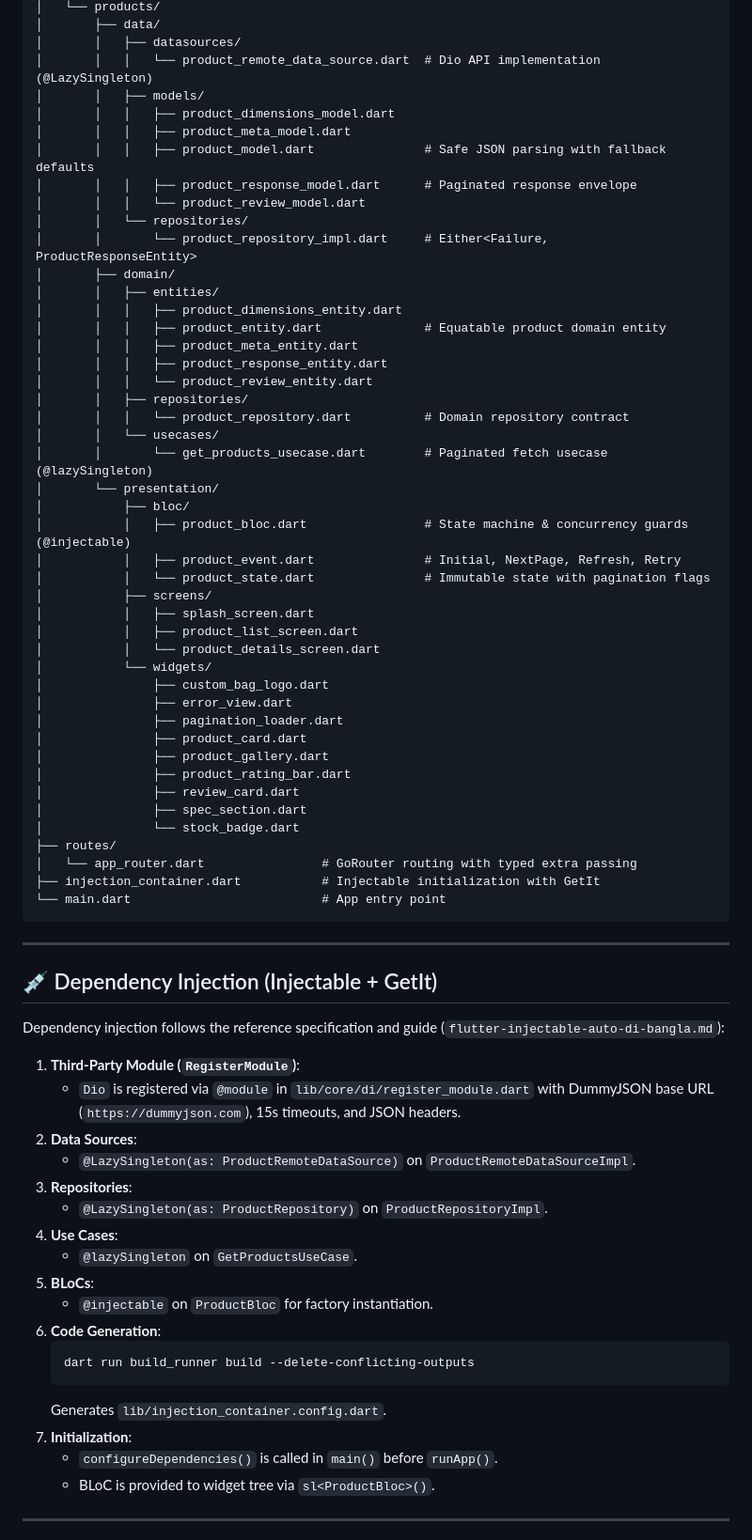
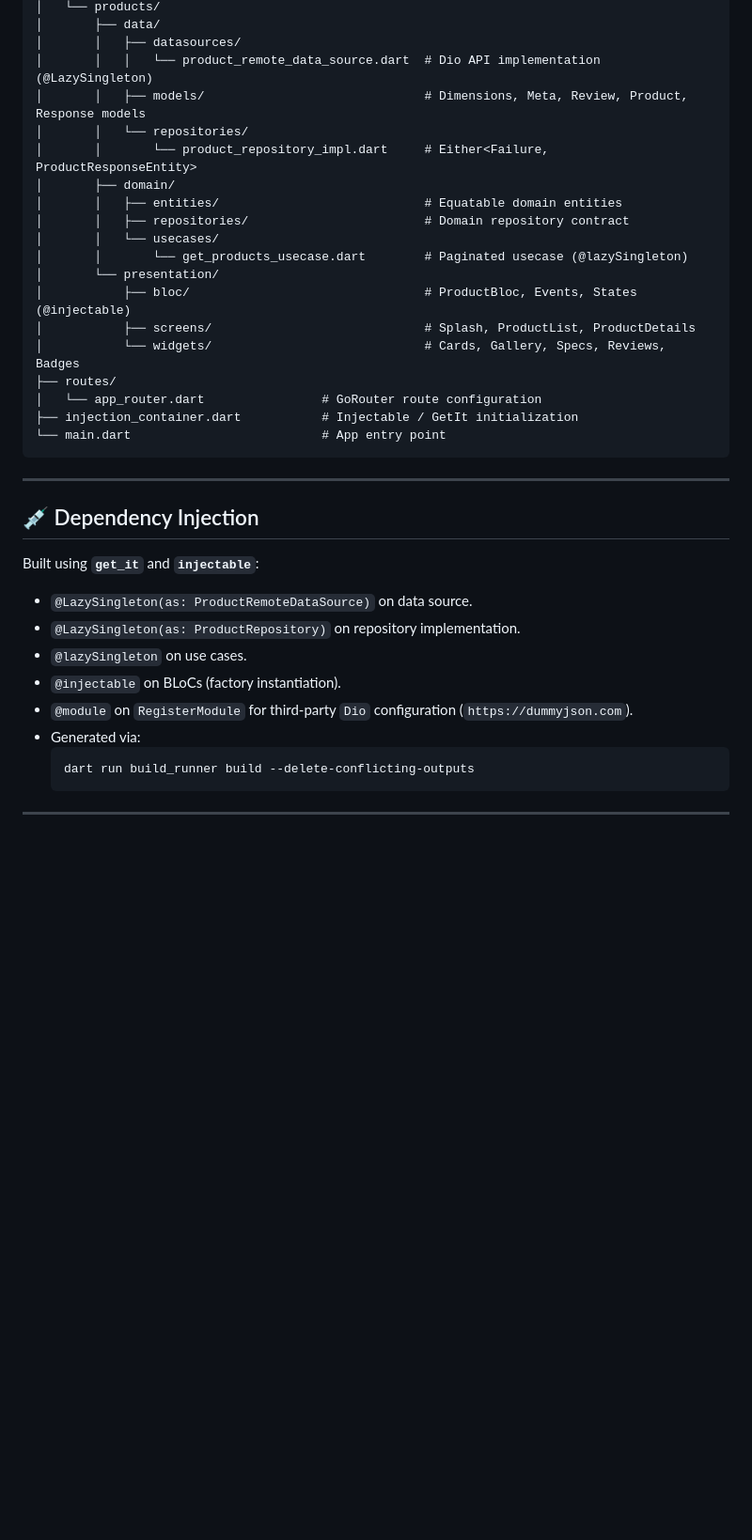
Before and after one commit to faisal-kabir/product_explorer_assessment, a Markdown page: README.md, the part around the change printed below. Shown: that part at 94% size. Rendered like a GitHub page; blank space fills up the shorter version.

````diff
--- a/README.md
+++ b/README.md
@@ -57,74 +80,39 @@ lib/
 │       ├── data/
 │       │   ├── datasources/
 │       │   │   └── product_remote_data_source.dart  # Dio API implementation (@LazySingleton)
-│       │   ├── models/
-│       │   │   ├── product_dimensions_model.dart
-│       │   │   ├── product_meta_model.dart
-│       │   │   ├── product_model.dart               # Safe JSON parsing with fallback defaults
-│       │   │   ├── product_response_model.dart      # Paginated response envelope
-│       │   │   └── product_review_model.dart
+│       │   ├── models/                              # Dimensions, Meta, Review, Product, Response models
 │       │   └── repositories/
 │       │       └── product_repository_impl.dart     # Either<Failure, ProductResponseEntity>
 │       ├── domain/
-│       │   ├── entities/
-│       │   │   ├── product_dimensions_entity.dart
-│       │   │   ├── product_entity.dart              # Equatable product domain entity
-│       │   │   ├── product_meta_entity.dart
-│       │   │   ├── product_response_entity.dart
-│       │   │   └── product_review_entity.dart
-│       │   ├── repositories/
-│       │   │   └── product_repository.dart          # Domain repository contract
+│       │   ├── entities/                            # Equatable domain entities
+│       │   ├── repositories/                        # Domain repository contract
 │       │   └── usecases/
-│       │       └── get_products_usecase.dart        # Paginated fetch usecase (@lazySingleton)
+│       │       └── get_products_usecase.dart        # Paginated usecase (@lazySingleton)
 │       └── presentation/
-│           ├── bloc/
-│           │   ├── product_bloc.dart                # State machine & concurrency guards (@injectable)
-│           │   ├── product_event.dart               # Initial, NextPage, Refresh, Retry
-│           │   └── product_state.dart               # Immutable state with pagination flags
-│           ├── screens/
-│           │   ├── splash_screen.dart
-│           │   ├── product_list_screen.dart
-│           │   └── product_details_screen.dart
-│           └── widgets/
-│               ├── custom_bag_logo.dart
-│               ├── error_view.dart
-│               ├── pagination_loader.dart
-│               ├── product_card.dart
-│               ├── product_gallery.dart
-│               ├── product_rating_bar.dart
-│               ├── review_card.dart
-│               ├── spec_section.dart
-│               └── stock_badge.dart
+│           ├── bloc/                                # ProductBloc, Events, States (@injectable)
+│           ├── screens/                             # Splash, ProductList, ProductDetails
+│           └── widgets/                             # Cards, Gallery, Specs, Reviews, Badges
 ├── routes/
-│   └── app_router.dart                # GoRouter routing with typed extra passing
-├── injection_container.dart           # Injectable initialization with GetIt
+│   └── app_router.dart                # GoRouter route configuration
+├── injection_container.dart           # Injectable / GetIt initialization
 └── main.dart                          # App entry point
 ```
 
 ---
 
-## 💉 Dependency Injection (Injectable + GetIt)
+## 💉 Dependency Injection
 
-Dependency injection follows the reference specification and guide (`flutter-injectable-auto-di-bangla.md`):
+Built using **`get_it`** and **`injectable`**:
 
-1. **Third-Party Module (`RegisterModule`)**:
-   - `Dio` is registered via `@module` in `lib/core/di/register_module.dart` with DummyJSON base URL (`https://dummyjson.com`), 15s timeouts, and JSON headers.
-2. **Data Sources**:
-   - `@LazySingleton(as: ProductRemoteDataSource)` on `ProductRemoteDataSourceImpl`.
-3. **Repositories**:
-   - `@LazySingleton(as: ProductRepository)` on `ProductRepositoryImpl`.
-4. **Use Cases**:
-   - `@lazySingleton` on `GetProductsUseCase`.
-5. **BLoCs**:
-   - `@injectable` on `ProductBloc` for factory instantiation.
-6. **Code Generation**:
-   ```bash
-   dart run build_runner build --delete-conflicting-outputs
-   ```
-   Generates `lib/injection_container.config.dart`.
-7. **Initialization**:
-   - `configureDependencies()` is called in `main()` before `runApp()`.
-   - BLoC is provided to widget tree via `sl<ProductBloc>()`.
+- `@LazySingleton(as: ProductRemoteDataSource)` on data source.
+- `@LazySingleton(as: ProductRepository)` on repository implementation.
+- `@lazySingleton` on use cases.
+- `@injectable` on BLoCs (factory instantiation).
+- `@module` on `RegisterModule` for third-party `Dio` configuration (`https://dummyjson.com`).
+- Generated via:
+  ```bash
+  dart run build_runner build --delete-conflicting-outputs
+  ```
 
 ---
 
````
Also changed, not shown: other parts of README.md (+63 -65 lines), flutter-injectable-auto-di-bangla.md (deleted, +0 -373 lines), assets/product_details.png (added), assets/product_list.png (added), 2 other files.
